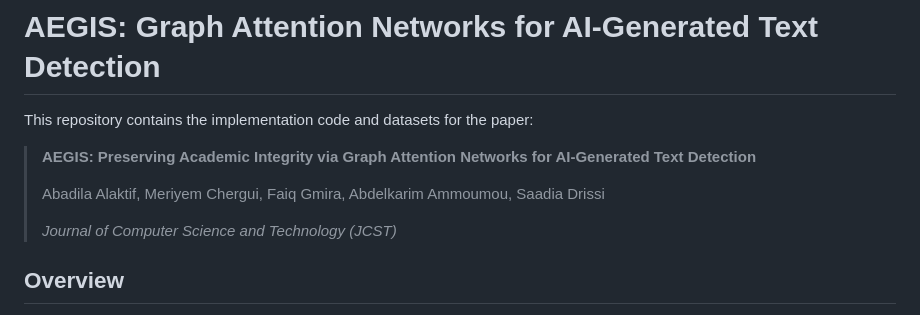
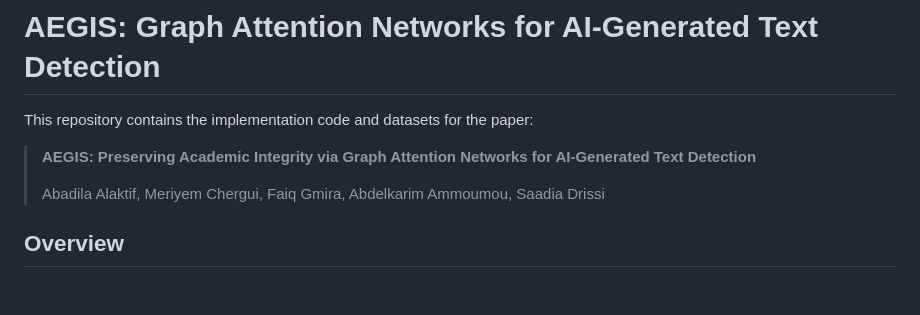
Before and after one commit to Abadila-LTF/AEGIS, a Markdown page: README.md, the part around the change. GitHub-like rendering; blank space fills up the shorter version.

Commit message:
Update README
Removed journal information from the README.

```diff
--- a/README.md
+++ b/README.md
@@ -5,8 +5,8 @@ This repository contains the implementation code and datasets for the paper:
 > **AEGIS: Preserving Academic Integrity via Graph Attention Networks for AI-Generated Text Detection**
 >
 > Abadila Alaktif, Meriyem Chergui, Faiq Gmira, Abdelkarim Ammoumou, Saadia Drissi
->
-> *Journal of Computer Science and Technology (JCST)*
+
+
 
 ## Overview
 
```
